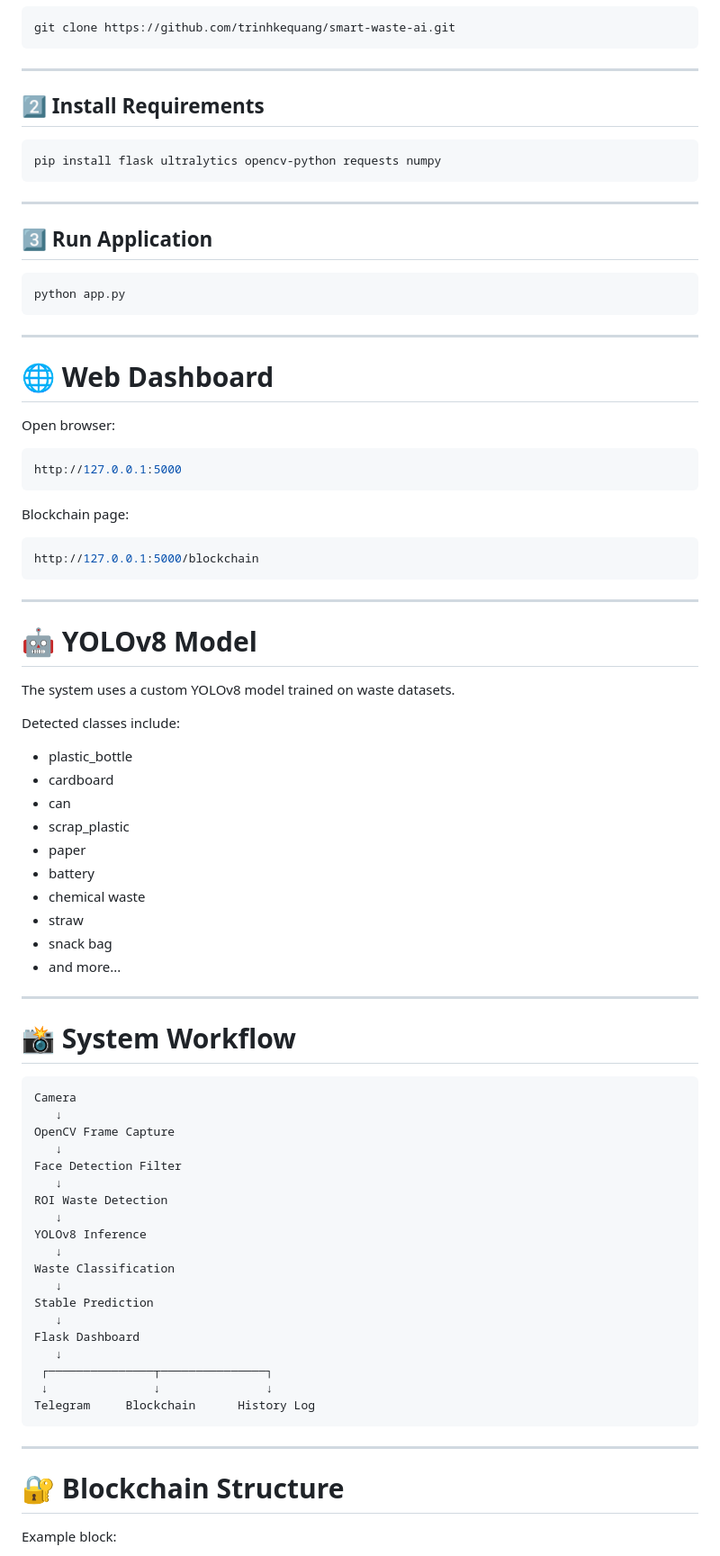
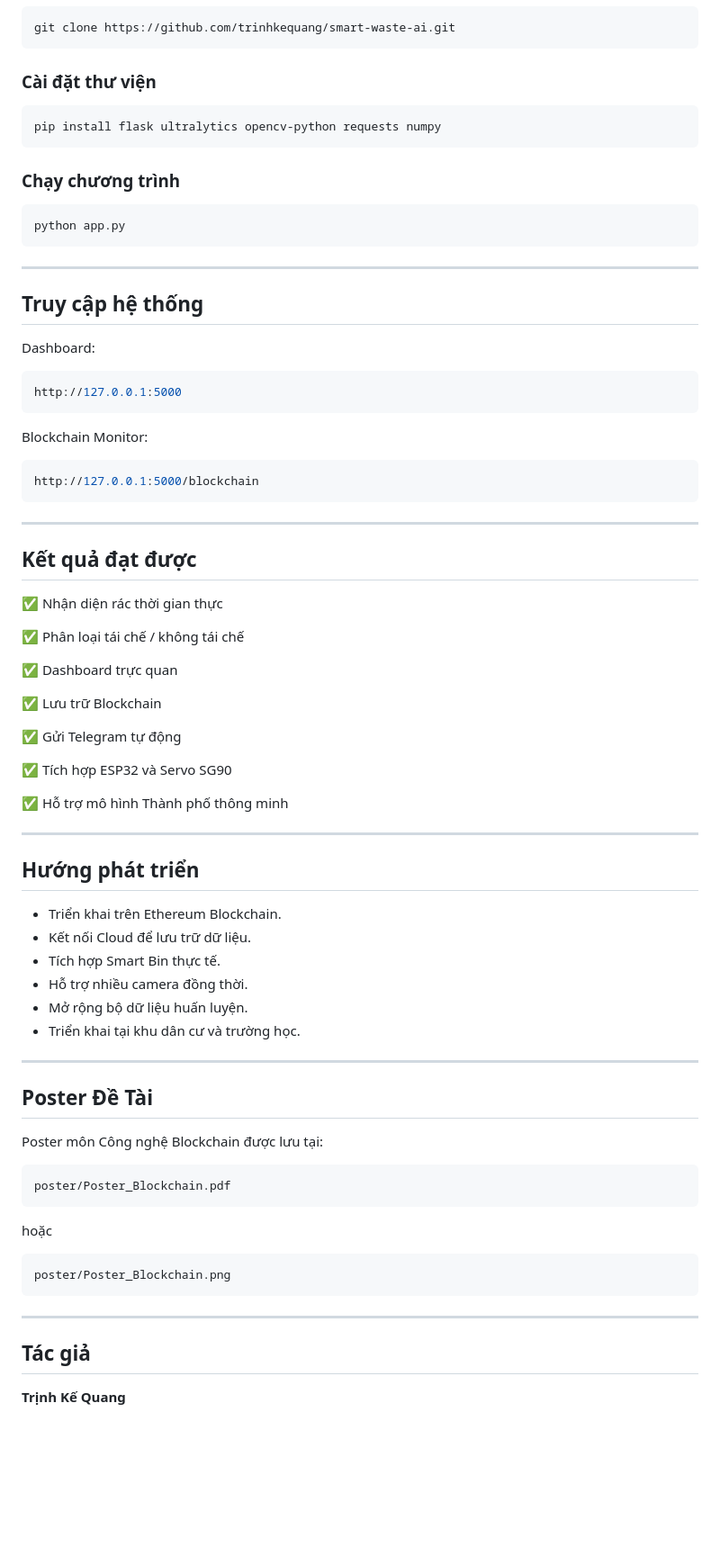
Before and after one commit to trinhkequang/smart-waste-ai, a Markdown page: README.md, the part around one of its changes. Shown at 90% size. GitHub-like rendering; blank space fills up the shorter version.

````diff
--- a/README.md
+++ b/README.md
@@ -125,17 +151,13 @@ waste_project/
 git clone https://github.com/trinhkequang/smart-waste-ai.git
 ```
 
----
-
-## 2️⃣ Install Requirements
+### Cài đặt thư viện
 
 ```bash
 pip install flask ultralytics opencv-python requests numpy
 ```
 
----
-
-## 3️⃣ Run Application
+### Chạy chương trình
 
 ```bash
 python app.py
@@ -143,15 +165,15 @@ python app.py
 
 ---
 
-# 🌐 Web Dashboard
+## Truy cập hệ thống
 
-Open browser:
+Dashboard:
 
 ```bash
 http://127.0.0.1:5000
 ```
 
-Blockchain page:
+Blockchain Monitor:
 
 ```bash
 http://127.0.0.1:5000/blockchain
@@ -159,52 +181,52 @@ http://127.0.0.1:5000/blockchain
 
 ---
 
-# 🤖 YOLOv8 Model
+## Kết quả đạt được
 
-The system uses a custom YOLOv8 model trained on waste datasets.
+✅ Nhận diện rác thời gian thực
 
-Detected classes include:
+✅ Phân loại tái chế / không tái chế
 
-* plastic_bottle
-* cardboard
-* can
-* scrap_plastic
-* paper
-* battery
-* chemical waste
-* straw
-* snack bag
-* and more...
+✅ Dashboard trực quan
+
+✅ Lưu trữ Blockchain
+
+✅ Gửi Telegram tự động
+
+✅ Tích hợp ESP32 và Servo SG90
+
+✅ Hỗ trợ mô hình Thành phố thông minh
 
 ---
 
-# 📸 System Workflow
+## Hướng phát triển
+
+* Triển khai trên Ethereum Blockchain.
+* Kết nối Cloud để lưu trữ dữ liệu.
+* Tích hợp Smart Bin thực tế.
+* Hỗ trợ nhiều camera đồng thời.
+* Mở rộng bộ dữ liệu huấn luyện.
+* Triển khai tại khu dân cư và trường học.
+
+---
+
+## Poster Đề Tài
+
+Poster môn Công nghệ Blockchain được lưu tại:
 
 ```text
-Camera
-   ↓
-OpenCV Frame Capture
-   ↓
-Face Detection Filter
-   ↓
-ROI Waste Detection
-   ↓
-YOLOv8 Inference
-   ↓
-Waste Classification
-   ↓
-Stable Prediction
-   ↓
-Flask Dashboard
-   ↓
- ┌───────────────┬───────────────┐
- ↓               ↓               ↓
-Telegram     Blockchain      History Log
+poster/Poster_Blockchain.pdf
+```
+
+hoặc
+
+```text
+poster/Poster_Blockchain.png
 ```
 
 ---
 
-# 🔐 Blockchain Structure
+## Tác giả
 
-Example block:
+**Trịnh Kế Quang**
 
````
Also changed, not shown: other parts of README.md (+106 -133 lines).
